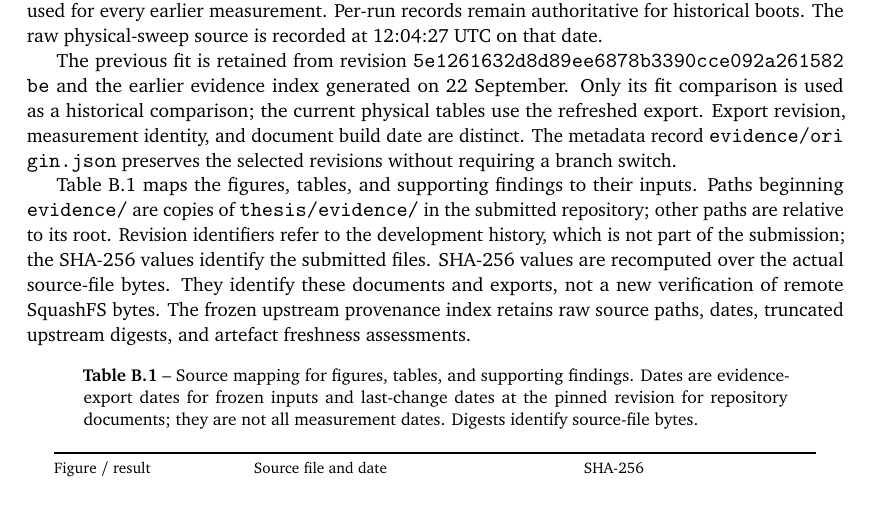
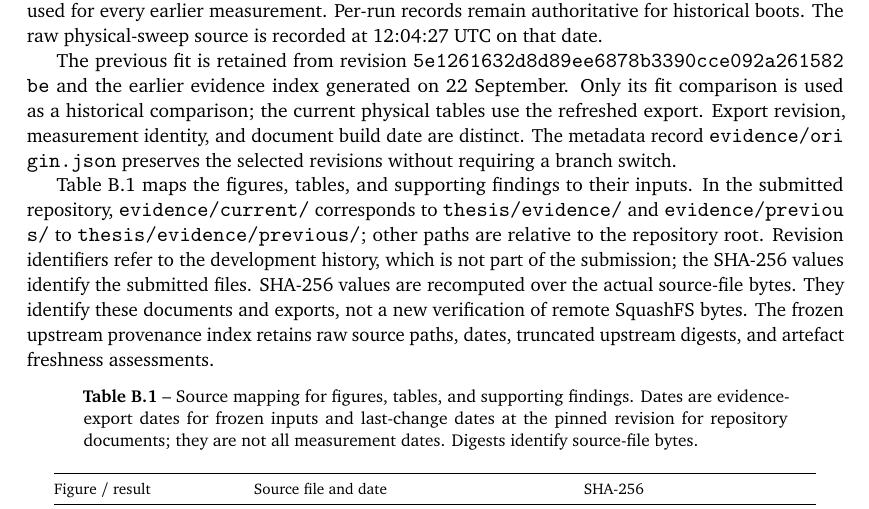
Before and after one commit to DipankNemo/modfs, a LaTeX thesis (thesis/tex/thesis.tex, which reads thesis/tex/cha/07-provenance.tex): part of page 51 of 69, cut so that both start at the same text. Compiled offline with pdfLaTeX.

Commit message:
State exactly how the thesis evidence paths map onto the repository
The previous commit's path note said evidence/ paths were copies of
thesis/evidence/, and its message said every reference had been resolved. The
resolution had matched files by name; resolved by path, the note was imprecise:
evidence/current/ corresponds to thesis/evidence/ and evidence/previous/ to
thesis/evidence/previous/. With that mapping stated, 33 of the 34 file
references resolve in the submitted repository with matching SHA-256. The one
that does not is the institute's AI-usage slide deck, which is not part of it.

Co-Authored-By: Claude Opus 5.5 <noreply@anthropic.com>

```diff
--- a/thesis/tex/cha/07-provenance.tex
+++ b/thesis/tex/cha/07-provenance.tex
@@ -5,7 +5,7 @@ The numerical inputs are frozen exports of \filepath{thesis/evidence/}. The curr
 
 The previous fit is retained from revision \texttt{\seqsplit{5e1261632d8d89ee6878b3390cce092a261582be}} and the earlier evidence index generated on 22 September. Only its fit comparison is used as a historical comparison; the current physical tables use the refreshed export. Export revision, measurement identity, and document build date are distinct. The metadata record \filepath{evidence/origin.json} preserves the selected revisions without requiring a branch switch.
 
-\Cref{tab:provenance} maps the figures, tables, and supporting findings to their inputs. Paths beginning \filepath{evidence/} are copies of \filepath{thesis/evidence/} in the submitted repository; other paths are relative to its root. Revision identifiers refer to the development history, which is not part of the submission; the SHA-256 values identify the submitted files. SHA-256 values are recomputed over the actual source-file bytes. They identify these documents and exports, not a new verification of remote SquashFS bytes. The frozen upstream provenance index retains raw source paths, dates, truncated upstream digests, and artefact freshness assessments.
+\Cref{tab:provenance} maps the figures, tables, and supporting findings to their inputs. In the submitted repository, \filepath{evidence/current/} corresponds to \filepath{thesis/evidence/} and \filepath{evidence/previous/} to \filepath{thesis/evidence/previous/}; other paths are relative to the repository root. Revision identifiers refer to the development history, which is not part of the submission; the SHA-256 values identify the submitted files. SHA-256 values are recomputed over the actual source-file bytes. They identify these documents and exports, not a new verification of remote SquashFS bytes. The frozen upstream provenance index retains raw source paths, dates, truncated upstream digests, and artefact freshness assessments.
 
 \input{tables-provenance}
 
```
